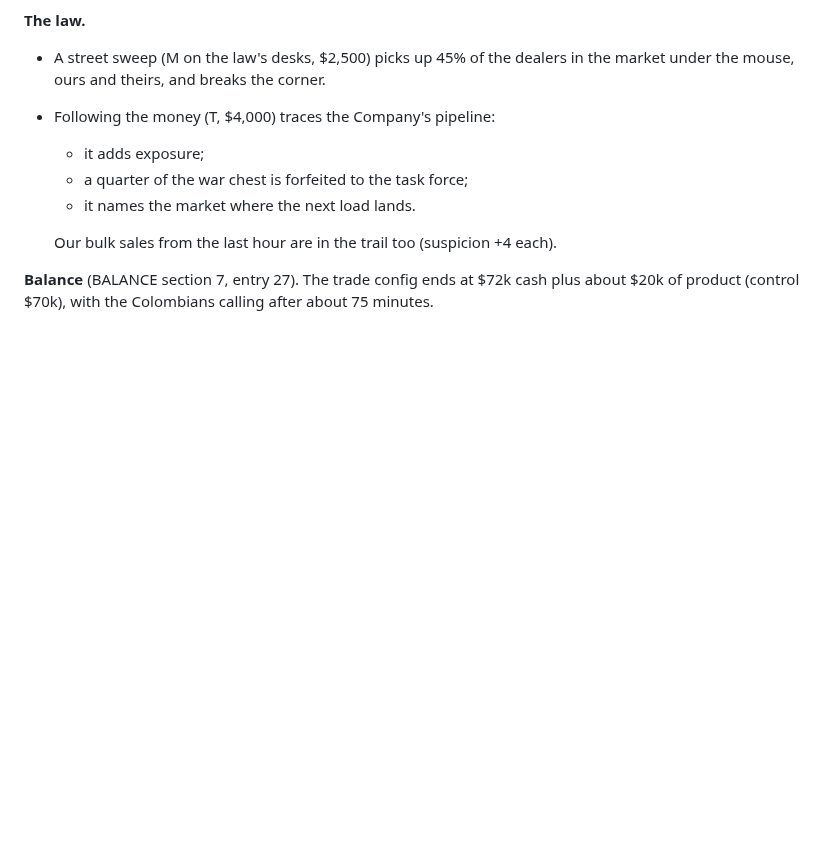
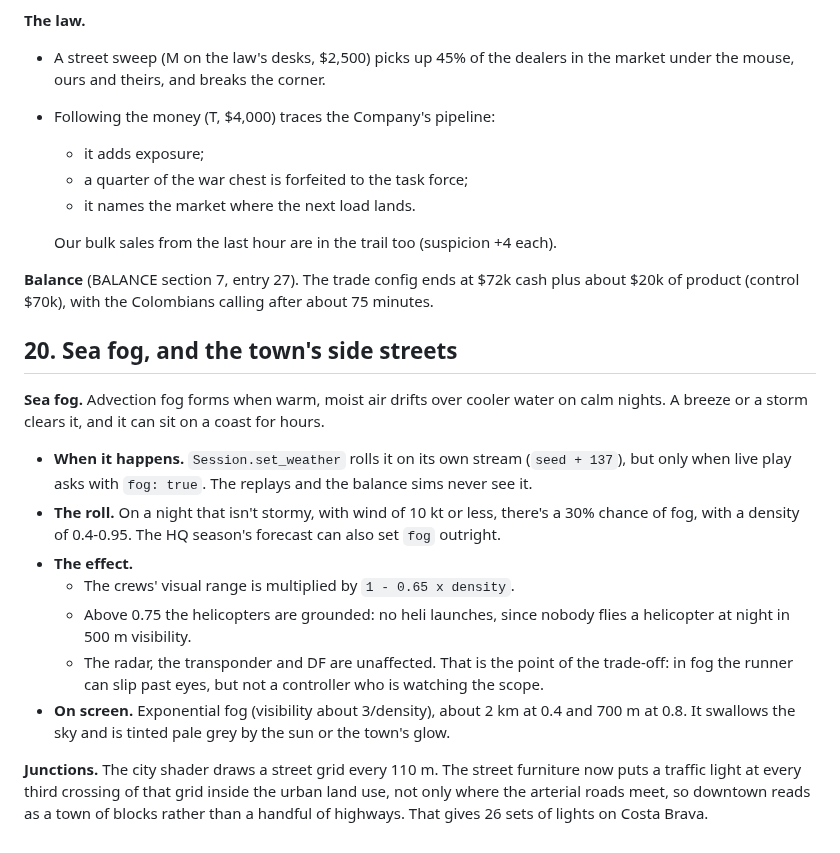
Before and after one commit to jawaman14/skyrunner, a Markdown page: docs/DESIGN.md, the part around the change. Drawn GitHub-style; blank space fills up the shorter version.

```diff
--- a/docs/DESIGN.md
+++ b/docs/DESIGN.md
@@ -603,3 +603,17 @@ AI sells whatever its dealers can't move in two hours to the best buyer.
 
 **Balance** (BALANCE section 7, entry 27). The trade config ends at $72k cash plus about $20k of product
 (control $70k), with the Colombians calling after about 75 minutes.
+
+
+## 20. Sea fog, and the town's side streets
+
+**Sea fog.** Advection fog forms when warm, moist air drifts over cooler water on calm nights. A breeze or a storm clears it, and it can sit on a coast for hours.
+- **When it happens.** `Session.set_weather` rolls it on its own stream (`seed + 137`), but only when live play asks with `fog: true`. The replays and the balance sims never see it.
+- **The roll.** On a night that isn't stormy, with wind of 10 kt or less, there's a 30% chance of fog, with a density of 0.4-0.95. The HQ season's forecast can also set `fog` outright.
+- **The effect.**
+  - The crews' visual range is multiplied by `1 - 0.65 x density`.
+  - Above 0.75 the helicopters are grounded: no heli launches, since nobody flies a helicopter at night in 500 m visibility.
+  - The radar, the transponder and DF are unaffected. That is the point of the trade-off: in fog the runner can slip past eyes, but not a controller who is watching the scope.
+- **On screen.** Exponential fog (visibility about 3/density), about 2 km at 0.4 and 700 m at 0.8. It swallows the sky and is tinted pale grey by the sun or the town's glow.
+
+**Junctions.** The city shader draws a street grid every 110 m. The street furniture now puts a traffic light at every third crossing of that grid inside the urban land use, not only where the arterial roads meet, so downtown reads as a town of blocks rather than a handful of highways. That gives 26 sets of lights on Costa Brava.
```
Also changed, not shown: README.md (+5 -3 lines), docs/LIBRARIES.md (+10 -1 lines), docs/img/fog.png (added), 11 other files.
